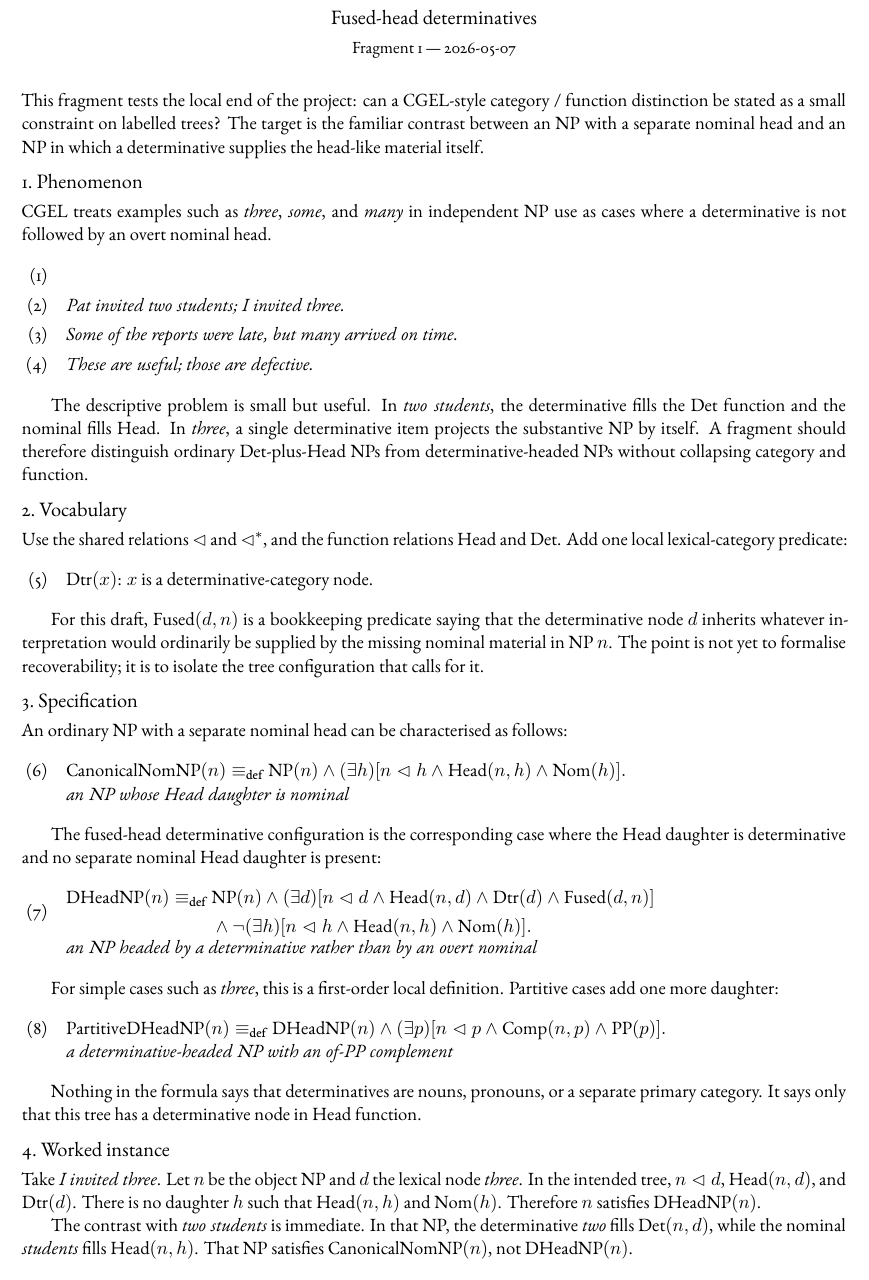
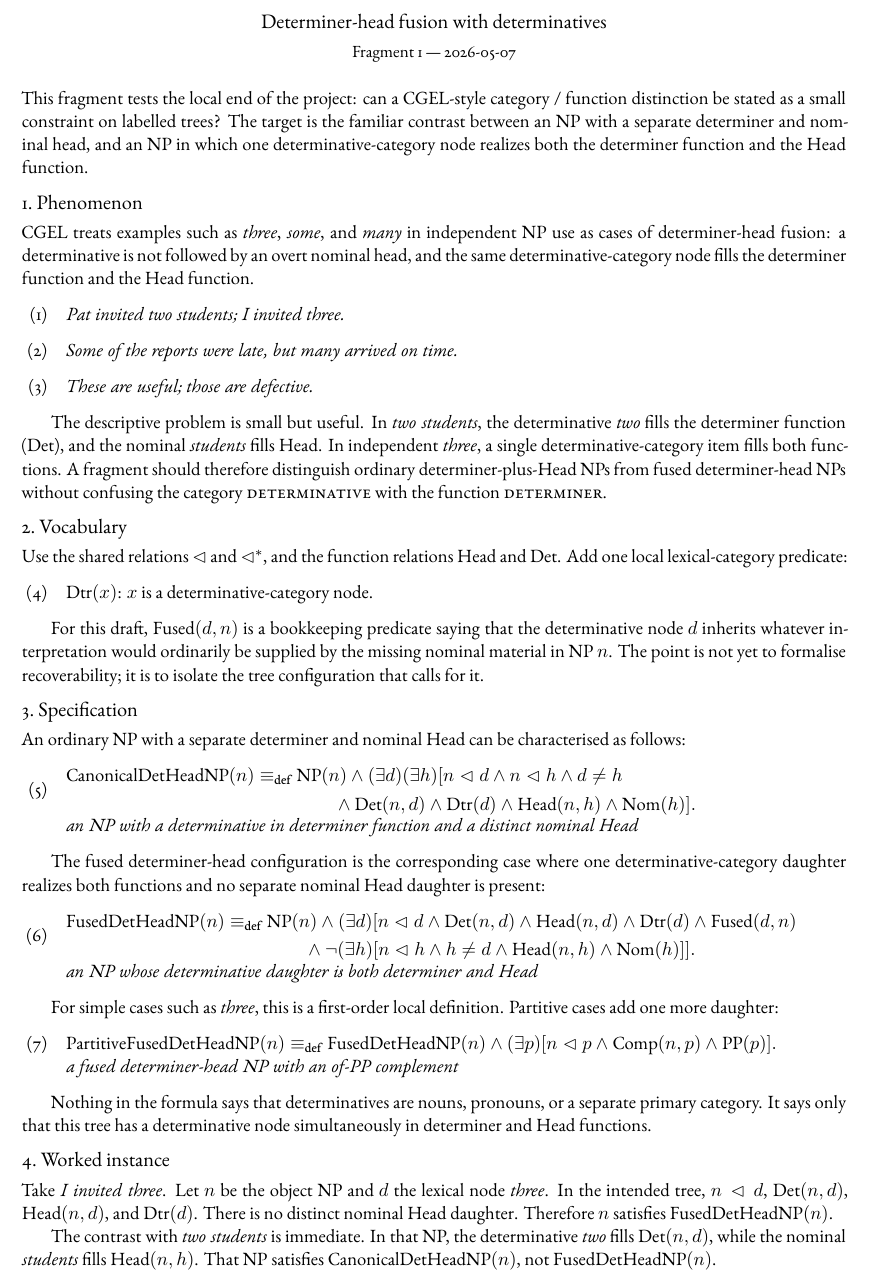
Before and after one commit to BrettRey/cgel-fragments, a LaTeX document (fragments/01-fused-head-determinatives.tex): part of page 1 of 2, cut at the place of the change. The pictures show the PDF file docs/fragments/01-fused-head-determinatives.pdf that the author committed with the source.

Commit message:
Fix determiner-head fragment terminology

```diff
--- a/fragments/01-fused-head-determinatives.tex
+++ b/fragments/01-fused-head-determinatives.tex
@@ -19,26 +19,37 @@
 \noindent
 This fragment tests the local end of the project: can a CGEL-style category /
 function distinction be stated as a small constraint on labelled trees? The
-target is the familiar contrast between an NP with a separate nominal head and
-an NP in which a determinative supplies the head-like material itself.
+target is the familiar contrast between an NP with a separate determiner and
+nominal head, and an NP in which one determinative-category node realizes both
+the determiner function and the Head function.
 
 \section*{1.~Phenomenon}
 
 CGEL treats examples such as \mention{three}, \mention{some}, and
-\mention{many} in independent NP use as cases where a determinative is not
-followed by an overt nominal head.
+\mention{many} in independent NP use as cases of determiner-head fusion:
+a determinative is not followed by an overt nominal head, and the same
+determinative-category node fills the determiner function and the Head
+function.
 
 \ea
-\ex \textit{Pat invited two students; I invited three.}
-\ex \textit{Some of the reports were late, but many arrived on time.}
-\ex \textit{These are useful; those are defective.}
+\textit{Pat invited two students; I invited three.}
+\z
+
+\ea
+\textit{Some of the reports were late, but many arrived on time.}
+\z
+
+\ea
+\textit{These are useful; those are defective.}
 \z
 
 The descriptive problem is small but useful. In \mention{two students}, the
-determinative fills the Det function and the nominal fills Head. In
-\mention{three}, a single determinative item projects the substantive NP by
-itself. A fragment should therefore distinguish ordinary Det-plus-Head NPs
-from determinative-headed NPs without collapsing category and function.
+determinative \mention{two} fills the determiner function (Det), and the
+nominal \mention{students} fills Head. In independent \mention{three}, a
+single determinative-category item fills both functions. A fragment should
+therefore distinguish ordinary determiner-plus-Head NPs from fused
+determiner-head NPs without confusing the category \term{determinative} with
+the function \term{determiner}.
 
 \section*{2.~Vocabulary}
 
@@ -57,28 +68,31 @@ for it.
 
 \section*{3.~Specification}
 
-An ordinary NP with a separate nominal head can be characterised as follows:
+An ordinary NP with a separate determiner and nominal Head can be characterised
+as follows:
 
 \ea
 $\begin{aligned}
-\CanonicalNomNP(n) \defas {} & \NP(n) \wedge
-  (\exists h)[n \imdom h \wedge \Hd(n,h) \wedge \Nom(h)].
+\CanonicalDetHeadNP(n) \defas {} & \NP(n) \wedge
+  (\exists d)(\exists h)[n \imdom d \wedge n \imdom h \wedge d \neq h \\
+& \qquad {} \wedge \Det(n,d) \wedge \Dtr(d) \wedge \Hd(n,h) \wedge \Nom(h)].
 \end{aligned}$\\
-\gloss{an NP whose Head daughter is nominal}
+\gloss{an NP with a determinative in determiner function and a distinct nominal Head}
 \z
 
-The fused-head determinative configuration is the corresponding case where
-the Head daughter is determinative and no separate nominal Head daughter is
-present:
+The fused determiner-head configuration is the corresponding case where one
+determinative-category daughter realizes both functions and no separate
+nominal Head daughter is present:
 
 \ea
 $\begin{aligned}
-\DHeadNP(n) \defas {} & \NP(n) \wedge
-  (\exists d)[n \imdom d \wedge \Hd(n,d) \wedge \Dtr(d) \wedge \Fused(d,n)] \\
-& {} \wedge
-  \neg(\exists h)[n \imdom h \wedge \Hd(n,h) \wedge \Nom(h)].
+\FusedDetHeadNP(n) \defas {} & \NP(n) \wedge
+  (\exists d)[n \imdom d \wedge \Det(n,d) \wedge \Hd(n,d)
+    \wedge \Dtr(d) \wedge \Fused(d,n) \\
+& \qquad {} \wedge
+  \neg(\exists h)[n \imdom h \wedge h \neq d \wedge \Hd(n,h) \wedge \Nom(h)]].
 \end{aligned}$\\
-\gloss{an NP headed by a determinative rather than by an overt nominal}
+\gloss{an NP whose determinative daughter is both determiner and Head}
 \z
 
 For simple cases such as \mention{three}, this is a first-order local
@@ -86,6 +100,6 @@ definition. Partitive cases add one more daughter:
 
 \ea
 $\begin{aligned}
-\mathrm{PartitiveDHeadNP}(n) \defas {} & \DHeadNP(n) \wedge
+\mathrm{PartitiveFusedDetHeadNP}(n) \defas {} & \FusedDetHeadNP(n) \wedge
   (\exists p)[n \imdom p \wedge \Cmp(n,p) \wedge \PP(p)].
 \end{aligned}$\\
@@ -94,19 +108,19 @@ $\begin{aligned}
 
 Nothing in the formula says that determinatives are nouns, pronouns, or a
 separate primary category. It says only that this tree has a determinative
-node in Head function.
+node simultaneously in determiner and Head functions.
 
 \section*{4.~Worked instance}
 
 Take \mention{I invited three}. Let $n$ be the object NP and $d$ the lexical
-node \mention{three}. In the intended tree, $n \imdom d$, $\Hd(n,d)$, and
-$\Dtr(d)$. There is no daughter $h$ such that $\Hd(n,h)$ and $\Nom(h)$.
-Therefore $n$ satisfies $\DHeadNP(n)$.
+node \mention{three}. In the intended tree, $n \imdom d$, $\Det(n,d)$,
+$\Hd(n,d)$, and $\Dtr(d)$. There is no distinct nominal Head daughter.
+Therefore $n$ satisfies $\FusedDetHeadNP(n)$.
 
 The contrast with \mention{two students} is immediate. In that NP, the
 determinative \mention{two} fills $\Det(n,d)$, while the nominal
-\mention{students} fills $\Hd(n,h)$. That NP satisfies $\CanonicalNomNP(n)$,
-not $\DHeadNP(n)$.
+\mention{students} fills $\Hd(n,h)$. That NP satisfies
+$\CanonicalDetHeadNP(n)$, not $\FusedDetHeadNP(n)$.
 
 \section*{5.~Open questions}
 
```
Also changed, not shown: DECISIONS.md (+1 -1 lines), STATUS.md (+1 -1 lines), fragments/02-independent-relative-whose.tex (+9 -3 lines), fragments/03-atb-extraction.tex (+10 -4 lines), docs/fragments/01-fused-head-determinatives.pdf, docs/fragments/02-independent-relative-whose.pdf, docs/fragments/03-atb-extraction.pdf, fragments/01-fused-head-determinatives.tex (10 more changed lines), 1 other file.
